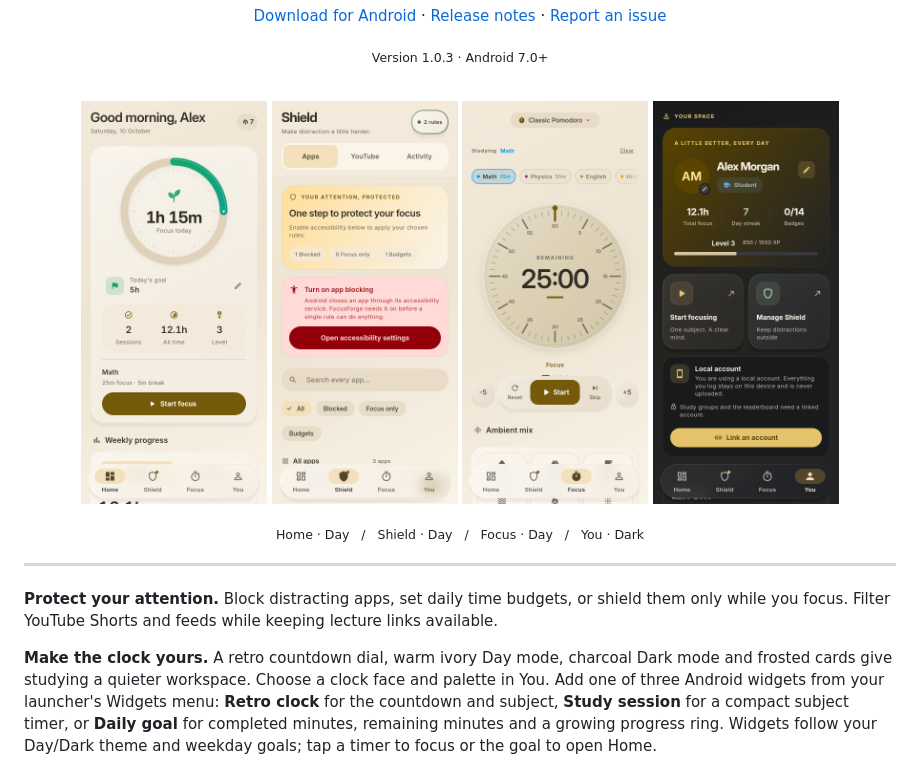
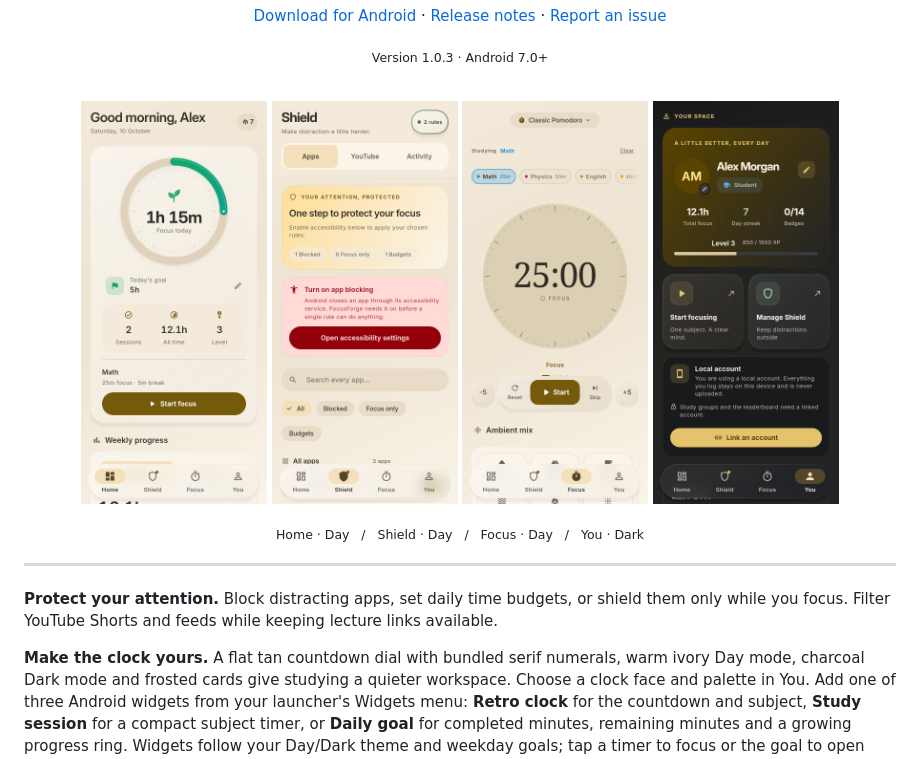
Before and after one commit to MufasaXz/focusforge, a Markdown page: README.md, the part around the change. GitHub-like rendering; pictures changed too: docs/screenshots/03-focus.png.

Commit message:
Refresh serif clock screenshot and document font provenance

```diff
--- a/README.md
+++ b/README.md
@@ -35,7 +35,7 @@ A study companion that protects your attention and makes your progress visible.
 shield them only while you focus. Filter YouTube Shorts and feeds while keeping
 lecture links available.
 
-**Make the clock yours.** A retro countdown dial, warm ivory Day mode,
+**Make the clock yours.** A flat tan countdown dial with bundled serif numerals, warm ivory Day mode,
 charcoal Dark mode and frosted cards give studying a quieter workspace.
 Choose a clock face and palette in You. Add one of three Android widgets from
 your launcher's Widgets menu: **Retro clock** for the countdown and subject,
```
Also changed, not shown: 1 other file.
